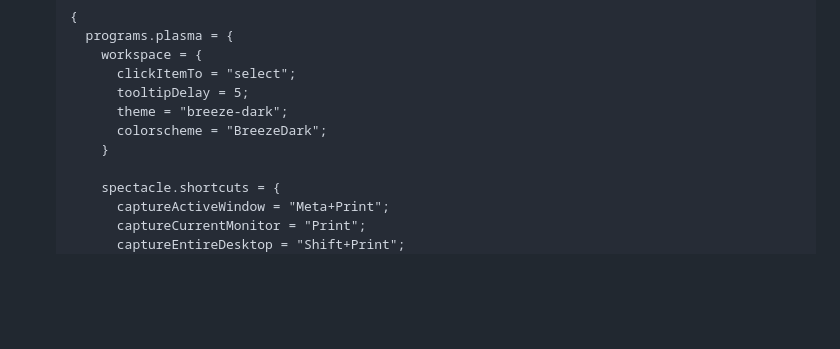
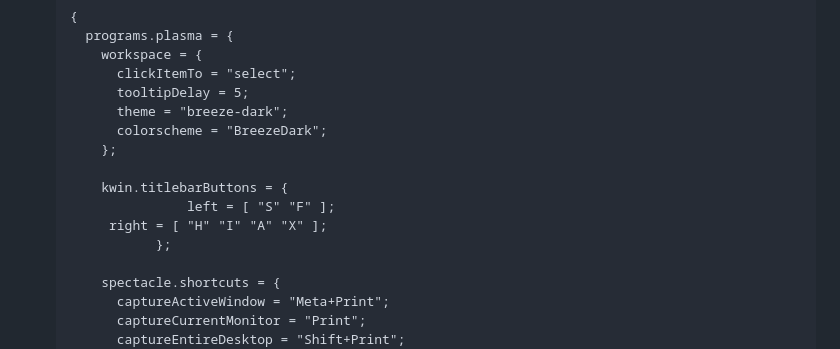
Before and after one commit to nix-community/plasma-manager, a Markdown page: README.md, the part around the change. Rendered like a GitHub page; blank space fills up the shorter version.

Commit message:
readme: add kwin.titlebarButtons to high level interface list

```diff
--- a/README.md
+++ b/README.md
@@ -15,7 +15,12 @@ Configuration is broken down into three layers:
            tooltipDelay = 5;
            theme = "breeze-dark";
            colorscheme = "BreezeDark";
-         }
+         };
+
+         kwin.titlebarButtons = {
+					left = [ "S" "F" ];
+          right = [ "H" "I" "A" "X" ];
+				};
 
          spectacle.shortcuts = {
            captureActiveWindow = "Meta+Print";
```
